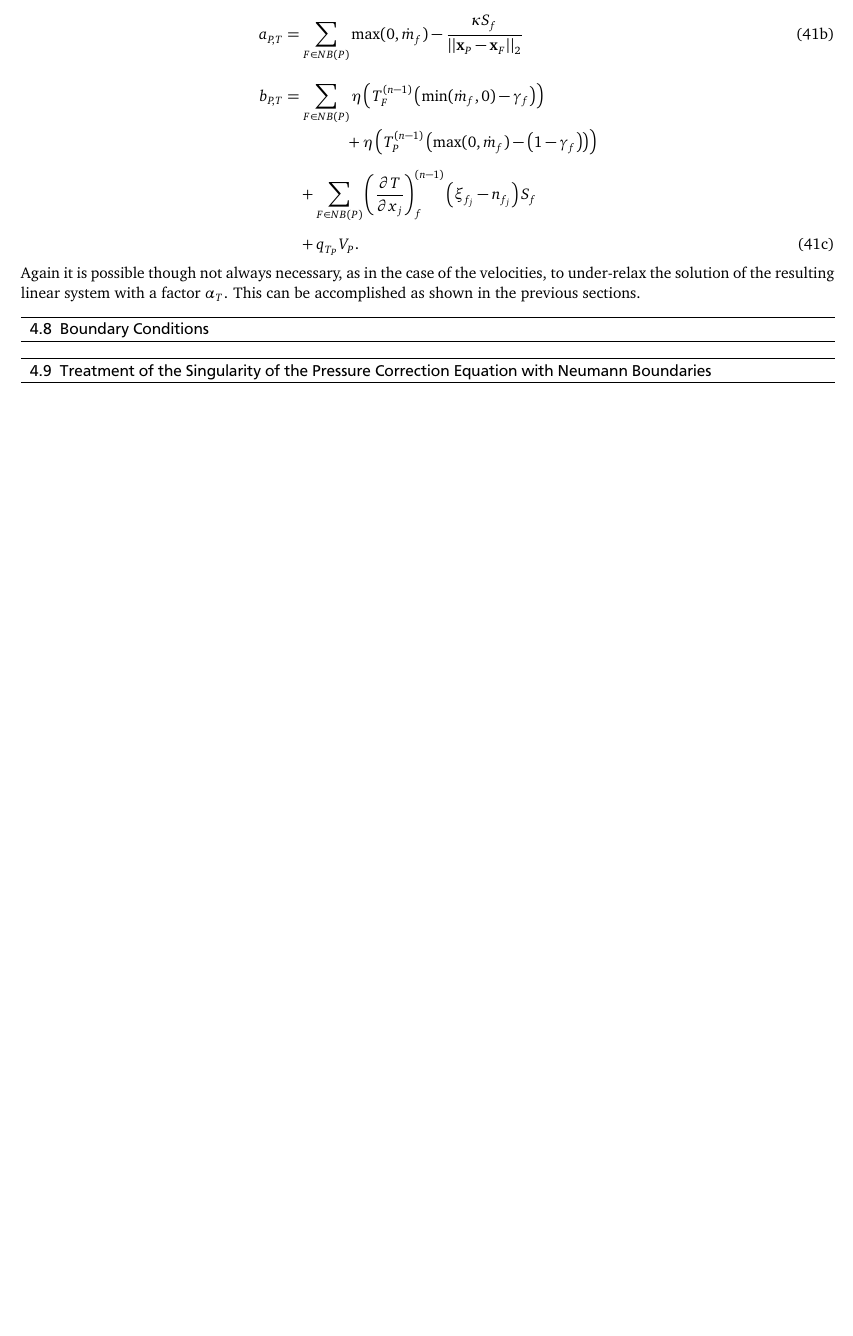
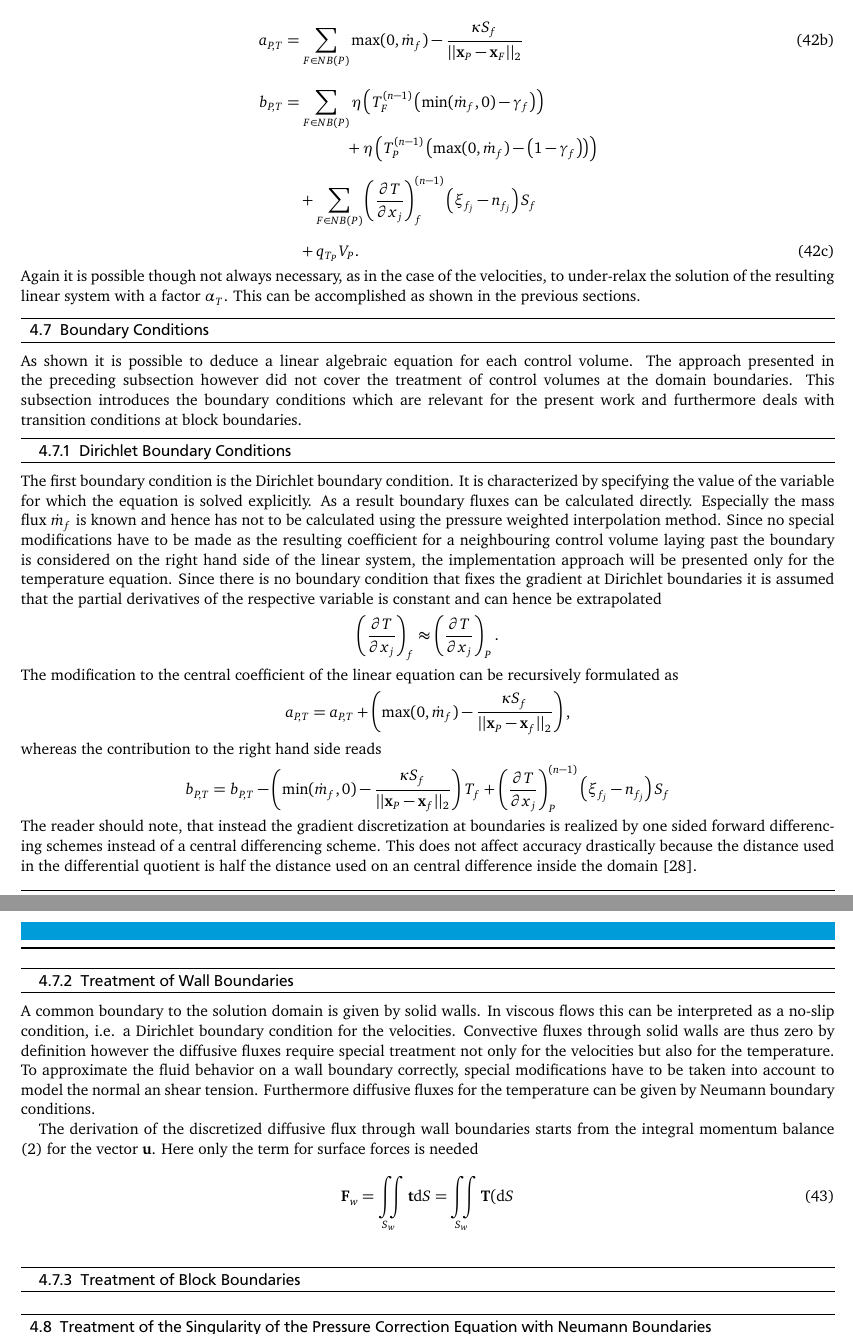
Before and after one commit to fabiangabel/masterthesis_ce, a LaTeX thesis (masterthesis.tex, which reads tex/masterthesis.seg.tex): part of page 24 of 34 before the commit and two parts of pages 20 and 21 of 25 after it, the two joined at a grey line, cut so that both start at the same text, the shorter picture padded with empty space. The pictures show the PDF file masterthesis.pdf that the author committed with the source.

Commit message:
START FORMULATING BOUNDARY CONDITIONS

```diff
--- a/tex/masterthesis.seg.tex
+++ b/tex/masterthesis.seg.tex
@@ -505,6 +510,36 @@ Here \((*)\) indicates that the solution of this equation still needs to be corr
 
   \subsection{Boundary Conditions}
   \label{sec:segboundary}
+
+  As shown it is possible to deduce a linear algebraic equation for each control volume. The approach presented in the preceding subsection however did not cover the treatment of control volumes at the domain boundaries. This subsection introduces the boundary conditions which are relevant for the present work and furthermore deals with transition conditions at block boundaries.
+
+  \subsubsection{Dirichlet Boundary Conditions}
+
+  The first boundary condition is the Dirichlet boundary condition. It is characterized by specifying the value of the variable for which the equation is solved explicitly. As a result boundary fluxes can be calculated directly. Especially the mass flux \(\dot{m}_f\) is known and hence has not to be calculated using the pressure weighted interpolation method. Since no special modifications have to be made as the resulting coefficient for a neighbouring control volume laying past the boundary is considered on the right hand side of the linear system, the implementation approach will be presented only for the temperature equation. Since there is no boundary condition that fixes the gradient at Dirichlet boundaries it is assumed that the partial derivatives of the respective variable is constant and can hence be extrapolated
+  \begin{displaymath}
+    \left( \frac{\partial T}{\partial x_j} \right)_f \approx \left( \frac{\partial T}{\partial x_j} \right)_P.
+  \end{displaymath}
+  The modification to the central coefficient of the linear equation can be recursively formulated as
+  \begin{displaymath}
+    a_{P,T} = a_{P,T} + \left( \max(0,\dot{m}_f )  - \frac{\kappa S_f}{|| \vec{x}_P - \vec{x}_f ||_2} \right),
+  \end{displaymath}
+  whereas the contribution to the right hand side reads
+  \begin{align}
+    b_{P,T} &= b_{P,T} - \left( \min(\dot{m}_f,0) - \frac{\kappa S_f}{||\vec{x}_P - \vec{x}_f||_2}\right) T_f +
+    \left( \frac{\partial T}{\partial x_j}\right)_P^{(n-1)} \left(\xi_{f_j} - n_{f_j}\right)S_f \nonumber
+  \end{align}
+  The reader should note, that instead the gradient discretization at boundaries is realized by one sided forward differencing schemes instead of a central differencing scheme. This does not affect accuracy drastically because the distance used in the differential quotient is half the distance used on an central difference inside the domain \cite{schaefer99}.
+
+  \subsubsection{Treatment of Wall Boundaries}
+
+    A common boundary to the solution domain is given by solid walls. In viscous flows this can be interpreted as a no-slip condition, i.e. a Dirichlet boundary condition for the velocities. Convective fluxes through solid walls are thus zero by definition however the diffusive fluxes require special treatment not only for the velocities but also for the temperature. To approximate the fluid behavior on a wall boundary correctly, special modifications have to be taken into account to model the normal an shear tension. Furthermore diffusive fluxes for the temperature can be given by Neumann boundary conditions.
+
+    The derivation of the discretized diffusive flux through wall boundaries starts from the integral momentum balance (\ref{eq:cauchy}) for the vector \(\vec{u}\). Here only the term for surface forces is needed
+    \begin{equation}
+      \vec{F}_w =  \iint\limits_{S_w} \vec{t} \mathrm{d}S = \iint\limits_{S_w} \vec{T}( \mathrm{d}S
+    \end{equation}
+
+  \subsubsection{Treatment of Block Boundaries}
 
   \subsection{Treatment of the Singularity of the Pressure Correction Equation with Neumann Boundaries}
 
```
Also changed, not shown: masterthesis.tex (+1 -1 lines), tex/masterthesis.cpld.tex (+1 -1 lines), tex/masterthesis.fundamentals.tex (+4 -3 lines), tex/masterthesis.fvm.tex (+2 -7 lines), masterthesis.pdf, tex/masterthesis.seg.tex (17 more changed lines).
